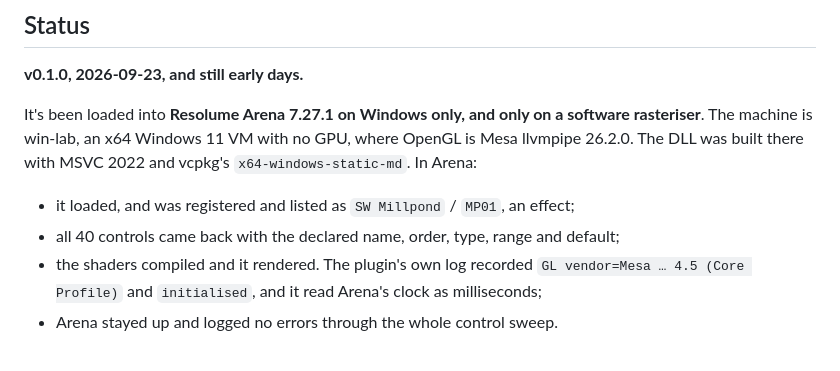
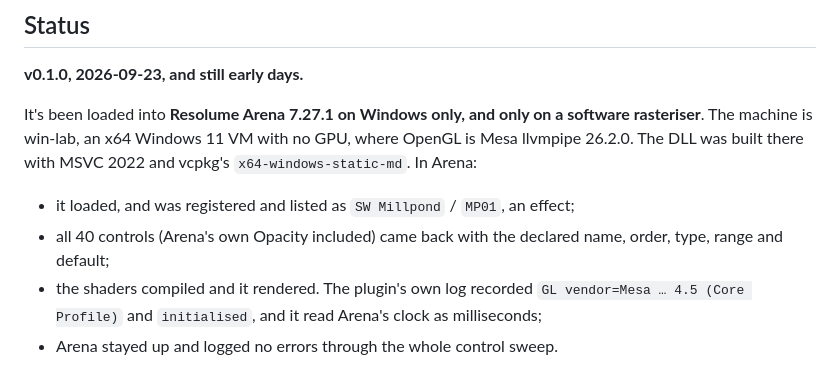
Before and after one commit to stoatworks-labs/millpond, a Markdown page: README.md, the part around the change. Drawn GitHub-style.

Commit message:
Docs: say the Arena run's 40 controls include Arena's Opacity
- README Status: "all 40 controls came back with the declared name ..."
  beside the table's 31 live parameters. The plugin declares 39
  (source/Controls.h, PT_COUNT: 35 controls and the About block's 4);
  Arena's host count adds its own Opacity, as plugin-bench's
  arena/expect/flipdot.json lists it first (26 = flipdot's 25 + Opacity).
  Labelled, not changed.

Co-Authored-By: Claude Opus 5.5 <noreply@anthropic.com>

```diff
--- a/README.md
+++ b/README.md
@@ -167,8 +167,8 @@ MSVC 2022 and vcpkg's `x64-windows-static-md`. In Arena:
 
 - it loaded, and was registered and listed as `SW Millpond` / `MP01`, an
   effect;
-- all 40 controls came back with the declared name, order, type, range and
-  default;
+- all 40 controls (Arena's own Opacity included) came back with the declared
+  name, order, type, range and default;
 - the shaders compiled and it rendered. The plugin's own log recorded
   `GL vendor=Mesa … 4.5 (Core Profile)` and `initialised`, and it read
   Arena's clock as milliseconds;
```
